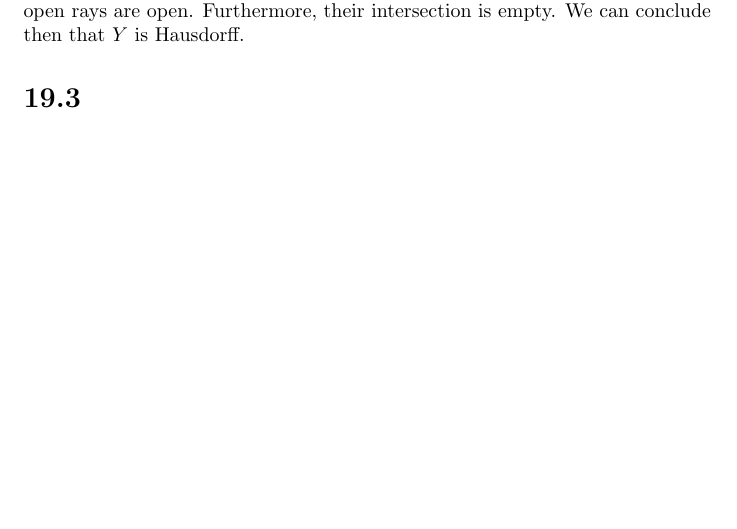
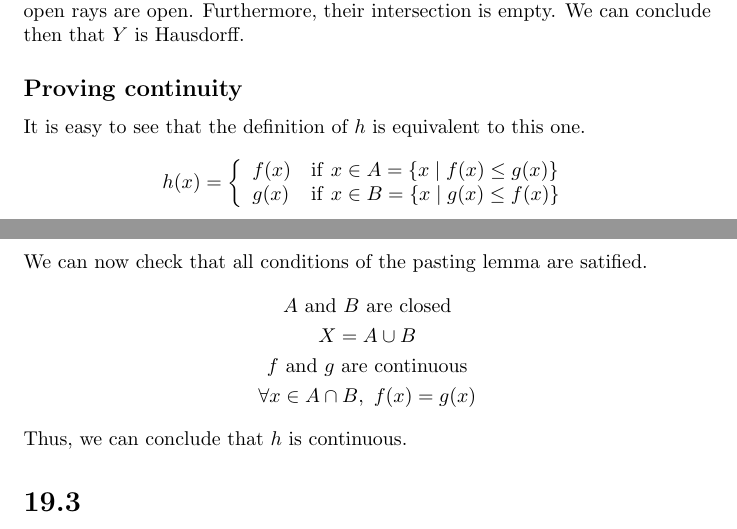
Before and after one commit to daniel-gallo/MAT242, a LaTeX problem sheet (exercise1/exercise1.tex): part of the page before the commit and two parts of pages 1 and 2 of 2 after it, the two joined at a grey line, cut so that both start at the same text, the shorter picture padded with empty space. Compiled offline with pdfLaTeX.

Commit message:
Prove continuity of h

```diff
--- a/exercise1/exercise1.tex
+++ b/exercise1/exercise1.tex
@@ -28,6 +28,24 @@ Now the following situations arise.
     \item If there is at least one element (which we can call $c$), we can choose $U = \left(-\infty,\ c\right)$ and $V = \left(c,\ \infty\right)$.
 \end{itemize}
 In either case, $U$ is a neighborhood of $a$ and $V$ is a neighborhood of $b$, since open rays are open. Furthermore, their intersection is empty. We can conclude then that $Y$ is Hausdorff.
+\subsection*{Proving continuity}
+It is easy to see that the definition of $h$ is equivalent to this one.
+\begin{equation*}
+    h(x) = \left\{
+        \begin{array}{ll}
+        f(x) & \mathrm{if\ } x \in A = \left\{x \mid f(x) \leq g(x)\right\} \\
+        g(x) & \mathrm{if\ } x \in B = \left\{x \mid g(x) \leq f(x)\right\} \\
+        \end{array}
+    \right.
+\end{equation*}
+We can now check that all conditions of the pasting lemma are satified.
+\begin{gather*}
+    \text{$A$ and $B$ are closed} \\
+    X = A \cup B  \\
+    \text{$f$ and $g$ are continuous} \\
+    \forall x \in A \cap B,\ f(x) = g(x)
+\end{gather*}
+Thus, we can conclude that $h$ is continuous.
 \section*{19.3}
 If each $X_\alpha$ is a Hausdorff space, then $\prod X_\alpha$ is a Hausdorff space in both the box and product topologies.
 \end{document}
```
